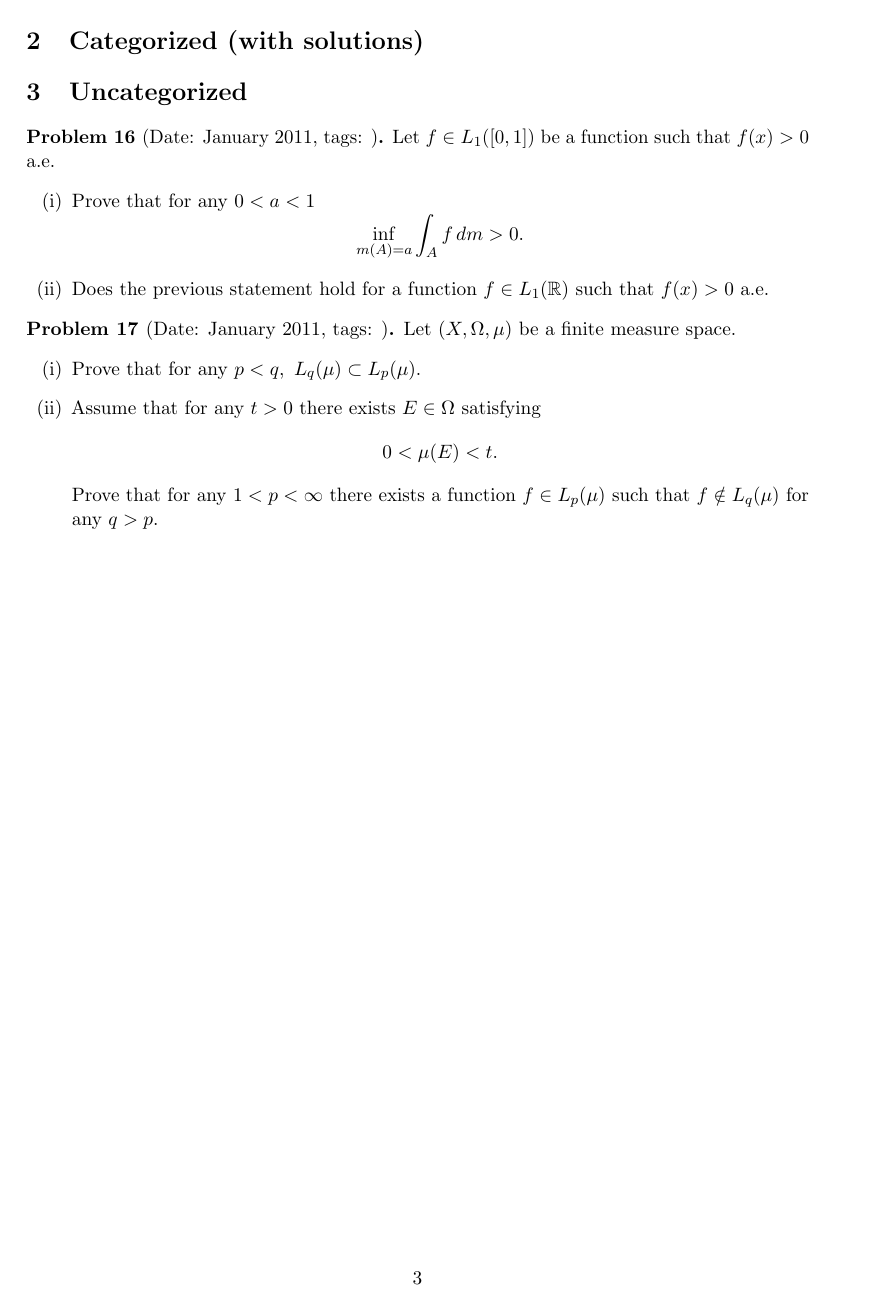
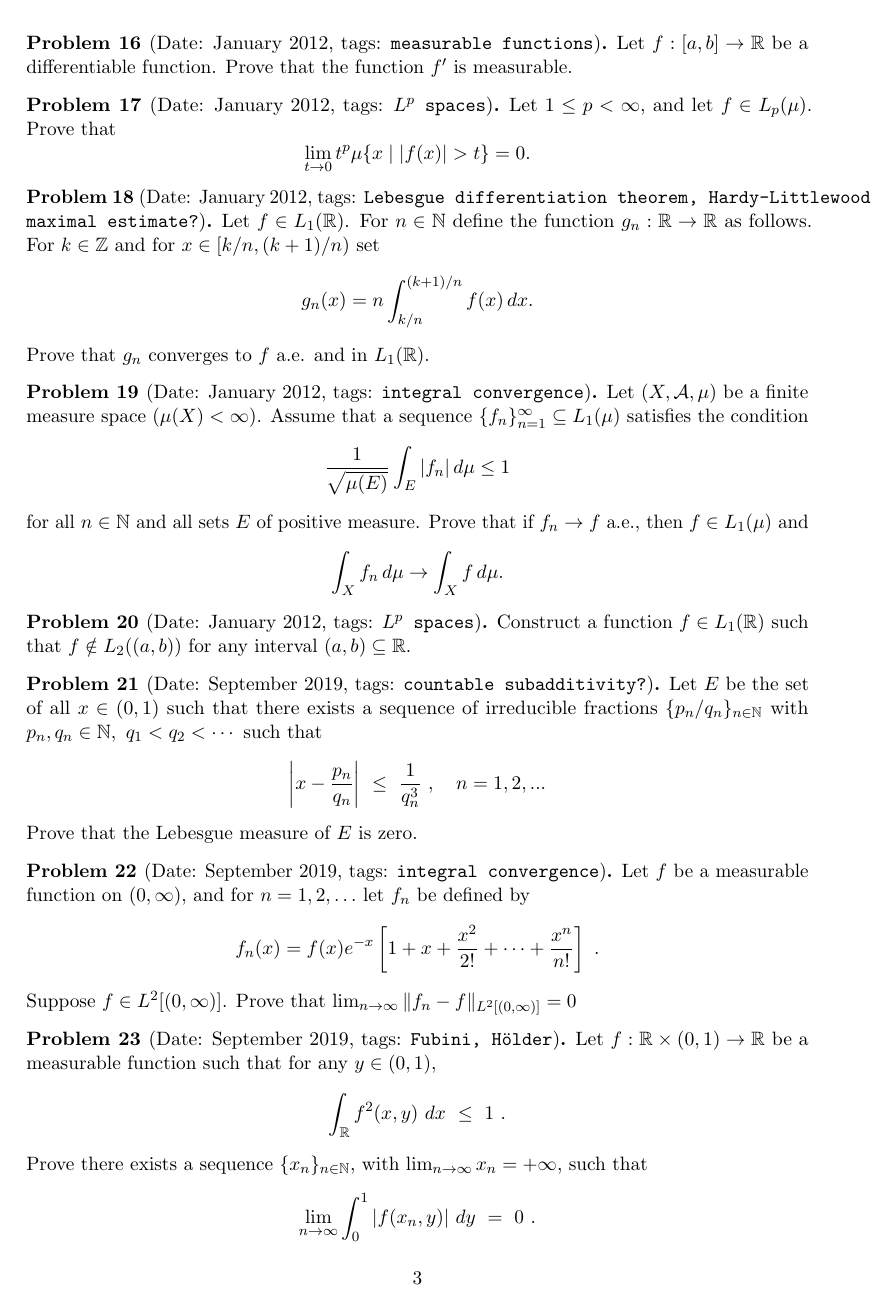
Before and after one commit to sayantangkhan/real-analysis-qr-big-list, a LaTeX document (main.tex): page 3 of 3 before the commit and page 3 of 4 after it. Compiled offline with pdfLaTeX; a LaTeX package or settings file that is missing is left out.

Commit message:
Added Sep 2019 problems

```diff
--- a/main.tex
+++ b/main.tex
@@ -82,6 +82,8 @@
 \makeatother
 
 \newcommand{\R}{\mathbb{R}}
+\newcommand{\Z}{\mathbb{Z}}
+\newcommand{\N}{\mathbb{N}}
 
 \begin{document}
 \maketitle
@@ -228,3 +230,62 @@ Prove that $h \in L_1(\mathbb R)$ and $\|h\|_1 \le \|f\|_1 \cdot \|g\|_1$.
 \end{enumerate}
 \end{problem}
 
+\begin{problem}{January 2012}{measurable functions}
+  Let $f : [a,b] \to \R$ be a differentiable function.  Prove that the function $f'$ is measurable.
+\end{problem}
+
+\begin{problem}{January 2012}{$L^p$ spaces}
+  Let $1 \le p < \infty$, and let $f \in L_p(\mu)$. Prove that
+\[
+ \lim_{t \to 0} t^p \mu \{x \mid |f(x)|>t \} =0.
+\]
+\end{problem}
+
+\begin{problem}{January 2012}{Lebesgue differentiation theorem, Hardy-Littlewood maximal estimate?}
+  Let  $f \in L_1(\R)$.
+  For $n \in \N$ define the function $g_n: \R \to \R$ as follows.  For $k \in \Z$ and for $x \in [k/n,(k+1)/n)$ set
+\[
+ g_n(x)=n \int_{k/n}^{(k+1)/n} f (x) \, dx.
+\]
+Prove that $g_n$ converges to $f$ a.e. and in $L_1(\R)$.
+\end{problem}
+
+\begin{problem}{January 2012}{integral convergence}
+  Let $(X, \mathcal{A}, \mu)$ be a finite measure space ($\mu(X)< \infty$). Assume that a sequence $\{f_n\}_{n=1}^{\infty} \subseteq L_1(\mu)$ satisfies the condition
+\[
+  \frac{1}{\sqrt{\mu(E)}} \int_E |f_n| \, d\mu \le 1
+\]
+for all $n \in \N$ and all sets $E$ of positive measure. Prove that if $f_n \to f$ a.e., then $f \in L_1(\mu)$ and
+\[
+  \int_X f_n \, d \mu \to \int_X f \, d \mu.
+ \]
+\end{problem}
+
+\begin{problem}{January 2012}{$L^p$ spaces}
+  Construct a function $f \in L_1(\R)$ such that $f \notin L_2((a,b))$ for any interval $(a,b) \subseteq \R$.
+\end{problem}
+
+\begin{problem}{September 2019}{countable subadditivity?}
+  Let $E$ be the set of all $x\in(0,1)$ such that there exists  a sequence of irreducible fractions
+$\{p_n/q_n\}_{n\in\mathbb{N}}$ with $p_n,q_n\in\mathbb{N}, \ q_1<q_2<\cdots$ such that
+$$
+\left|x-\frac{p_n}{q_n}\right| \ \le \ \frac{1}{q_n^3} \ , \quad n=1,2,...
+$$
+Prove that the Lebesgue measure of $E$ is zero.
+\end{problem}
+
+\begin{problem}{September 2019}{integral convergence}
+  Let  $f$ be a measurable function on $(0,\infty)$, and for $n=1,2,\ldots$ let
+$f_n$ be defined by
+$$
+f_n(x)=f(x)e^{-x}\left[1+x+\frac{x^2}{2!}+\cdots+\frac{x^n}{n!}\right] \ .
+$$
+Suppose $f \in L^2[(0,\infty)]$. Prove that $\lim_{n\to \infty}\|f_n-f\|_{L^2[(0,\infty)]}=0$
+\end{problem}
+
+\begin{problem}{September 2019}{Fubini, Hölder}
+    Let $f:\mathbb{R}\times (0,1)\to\mathbb{R}$ be a measurable function such that for any $y\in(0,1)$,
+$$\int_{\mathbb{R}} f^2(x,y) \ dx \ \le \ 1\  .
+$$
+Prove there exists a sequence $\{x_n\}_{n\in\mathbb{N}}$, with $\lim_{n\to\infty}x_n=+\infty$, such that
+$$\lim_{n\to\infty} \int_0^1 |f(x_n,y)| \ dy \ = \ 0 \  .
@@ -244,21 +325,6 @@ Prove that $h \in L_1(\mathbb R)$ and $\|h\|_1 \le \|f\|_1 \cdot \|g\|_1$.
  \end{enumerate}
 \end{problem}
 
-\begin{problem}{January 2011}{}
- Let $(X,\Omega, \mu)$ be a finite measure space.
- \begin{enumerate}[(i)]
-   \item Prove that for any $p<q, \ L_q(\mu) \subset L_p(\mu)$.
-   \item Assume that for any
- $t>0$ there exists $E \in \Omega$ satisfying
- \[
-  0< \mu(E) <t.
- \]
- Prove that for any $1<p< \infty$ there exists a function $f \in
- L_p(\mu)$ such that $f \notin L_q(\mu)$ for any $q>p$.
-
- \end{enumerate}
-\end{problem}
-
 \end{document}
 % Local Variables:
 % eval: (LaTeX-add-environments '("problem" "Date" "Tags"))
```
Also changed, not shown: main.tex (20 more changed lines), 1 other file.
